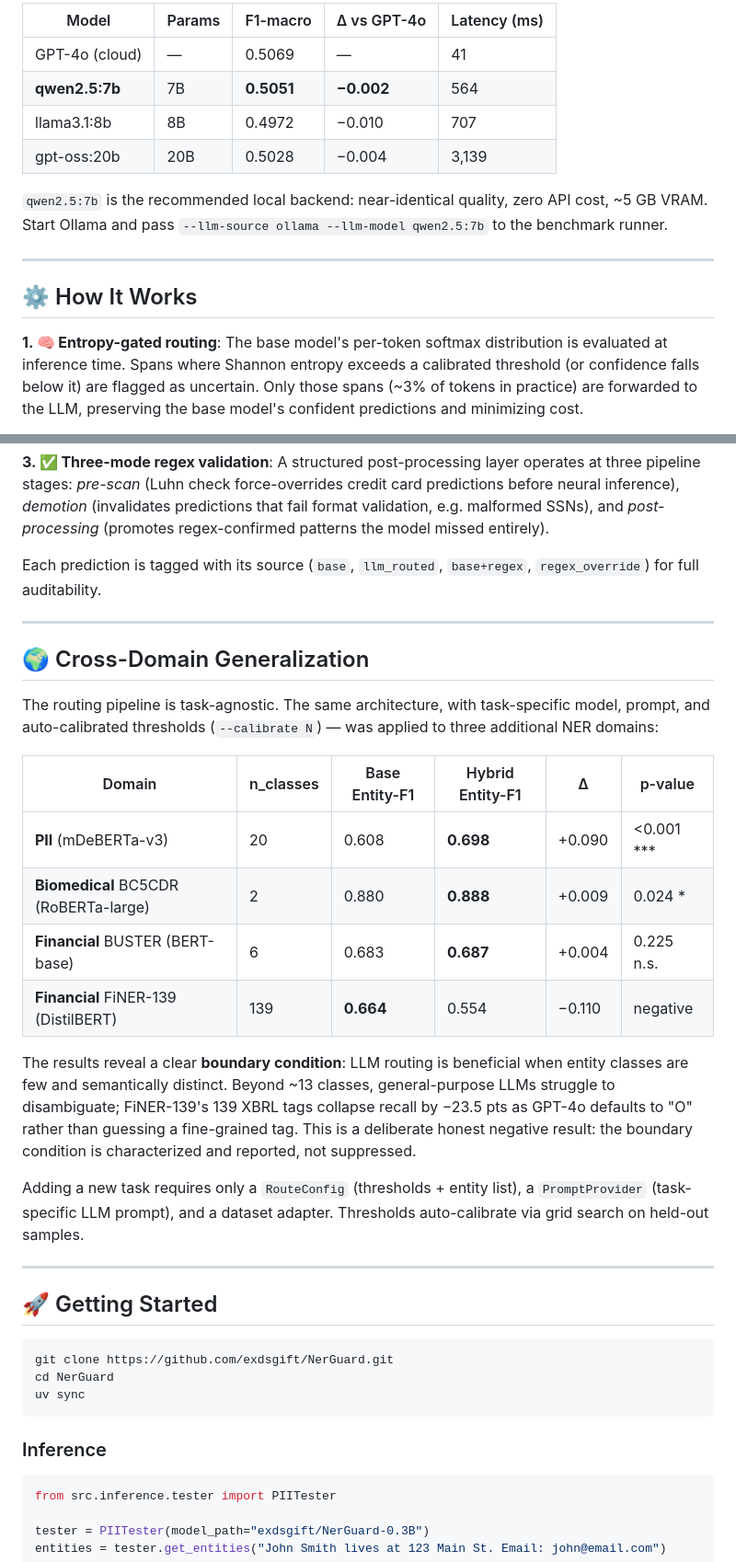
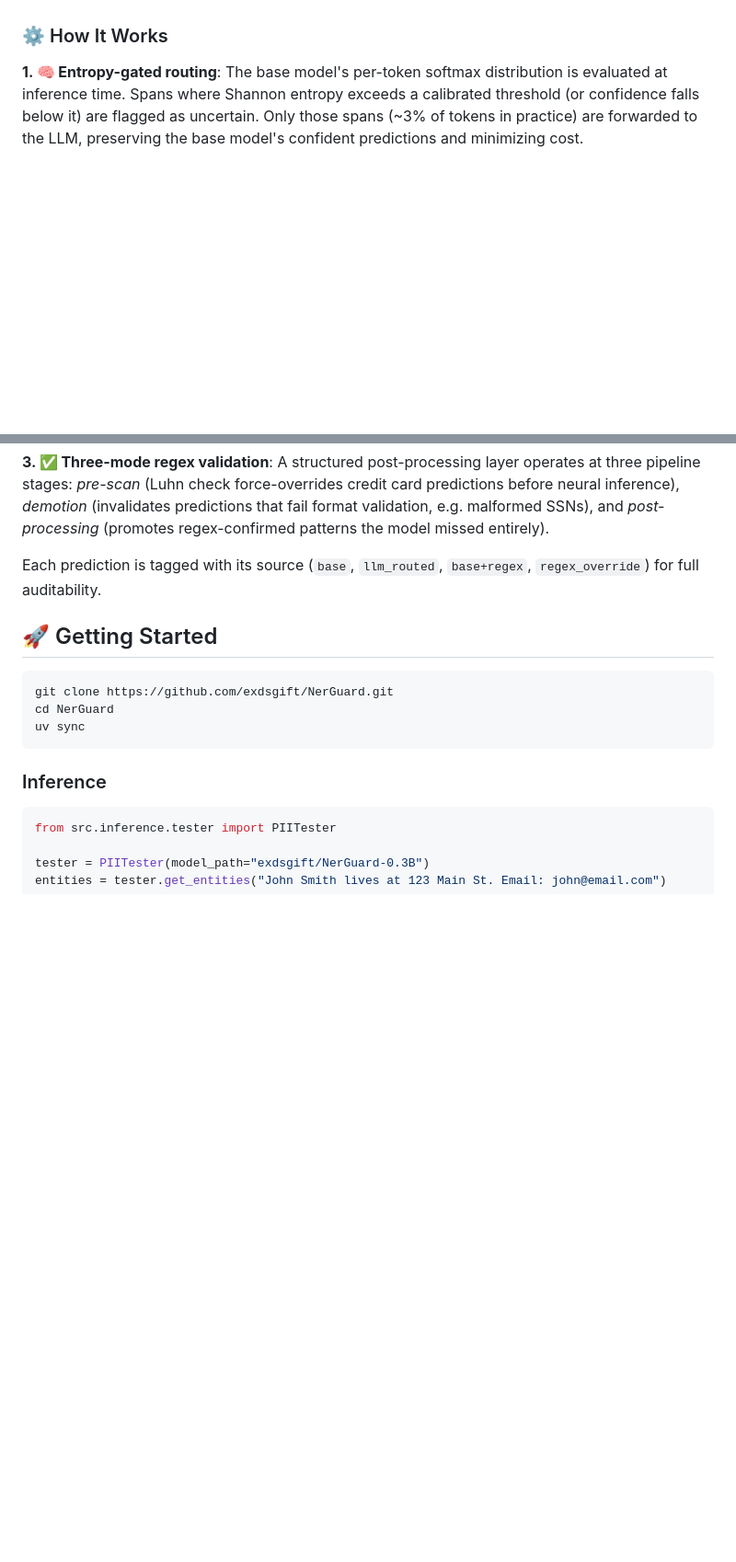
Before and after one commit to exdsgift/NerGuard, a Markdown page: README.md, 2 parts joined by grey strips. Shown at 92% size. Drawn GitHub-style; blank space fills up the shorter version.

```diff
--- a/README.md
+++ b/README.md
@@ -65,16 +42,6 @@ NerGuard is backend-agnostic. All eight models tested cluster within **0.030 F1-
 
-| Model | Params | F1-macro | Δ vs GPT-4o | Latency (ms) |
-| --- | --- | --- | --- | --- |
-| GPT-4o (cloud) | — | 0.5069 | — | 41 |
-| **qwen2.5:7b** | 7B | **0.5051** | **−0.002** | 564 |
-| llama3.1:8b | 8B | 0.4972 | −0.010 | 707 |
-| gpt-oss:20b | 20B | 0.5028 | −0.004 | 3,139 |
 
-`qwen2.5:7b` is the recommended local backend: near-identical quality, zero API cost, ~5 GB VRAM. Start Ollama and pass `--llm-source ollama --llm-model qwen2.5:7b` to the benchmark runner.
-
----
-
-## ⚙️ How It Works
+### ⚙️ How It Works
 
 **1. 🧠 Entropy-gated routing**: The base model's per-token softmax distribution is evaluated at inference time. Spans where Shannon entropy exceeds a calibrated threshold (or confidence falls below it) are flagged as uncertain. Only those spans (~3% of tokens in practice) are forwarded to the LLM, preserving the base model's confident predictions and minimizing cost.
 
@@ -84,24 +51,6 @@ NerGuard is backend-agnostic. All eight models tested cluster within **0.030 F1-
 
 Each prediction is tagged with its source (`base`, `llm_routed`, `base+regex`, `regex_override`) for full auditability.
 
----
-
-## 🌍 Cross-Domain Generalization
-
-The routing pipeline is task-agnostic. The same architecture, with task-specific model, prompt, and auto-calibrated thresholds (`--calibrate N`) — was applied to three additional NER domains:
-
-| Domain | n_classes | Base Entity-F1 | Hybrid Entity-F1 | Δ | p-value |
-| --- | --- | --- | --- | --- | --- |
-| **PII** (mDeBERTa-v3) | 20 | 0.608 | **0.698** | +0.090 | <0.001 *** |
-| **Biomedical** BC5CDR (RoBERTa-large) | 2 | 0.880 | **0.888** | +0.009 | 0.024 * |
-| **Financial** BUSTER (BERT-base) | 6 | 0.683 | **0.687** | +0.004 | 0.225 n.s. |
-| **Financial** FiNER-139 (DistilBERT) | 139 | **0.664** | 0.554 | −0.110 | negative |
-
-The results reveal a clear **boundary condition**: LLM routing is beneficial when entity classes are few and semantically distinct. Beyond ~13 classes, general-purpose LLMs struggle to disambiguate;  FiNER-139's 139 XBRL tags collapse recall by −23.5 pts as GPT-4o defaults to "O" rather than guessing a fine-grained tag. This is a deliberate honest negative result: the boundary condition is characterized and reported, not suppressed.
-
-Adding a new task requires only a `RouteConfig` (thresholds + entity list), a `PromptProvider` (task-specific LLM prompt), and a dataset adapter. Thresholds auto-calibrate via grid search on held-out samples.
-
----
 
 ## 🚀 Getting Started
 
```
Also changed, not shown: other parts of README.md (+12 -35 lines).
